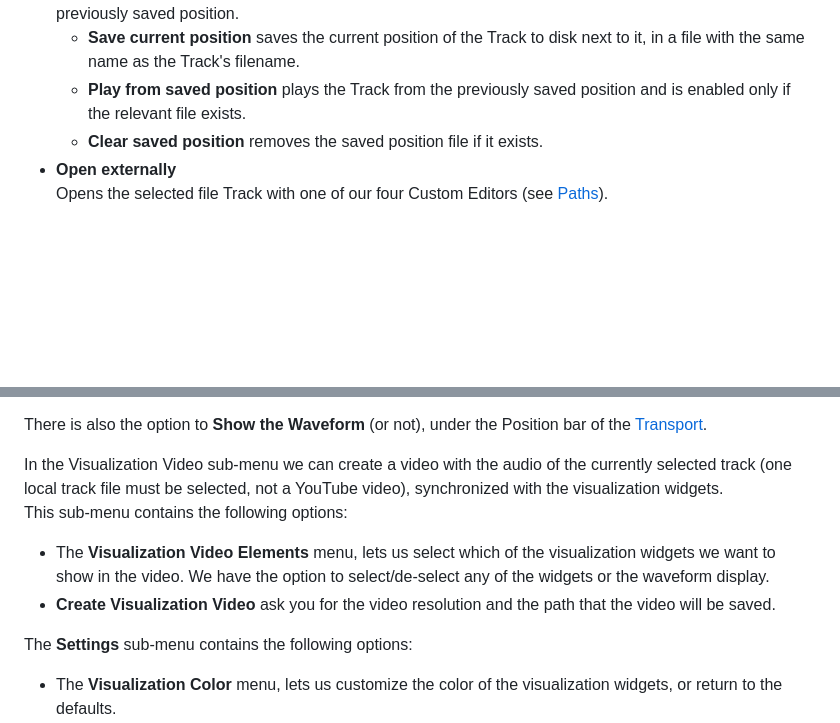
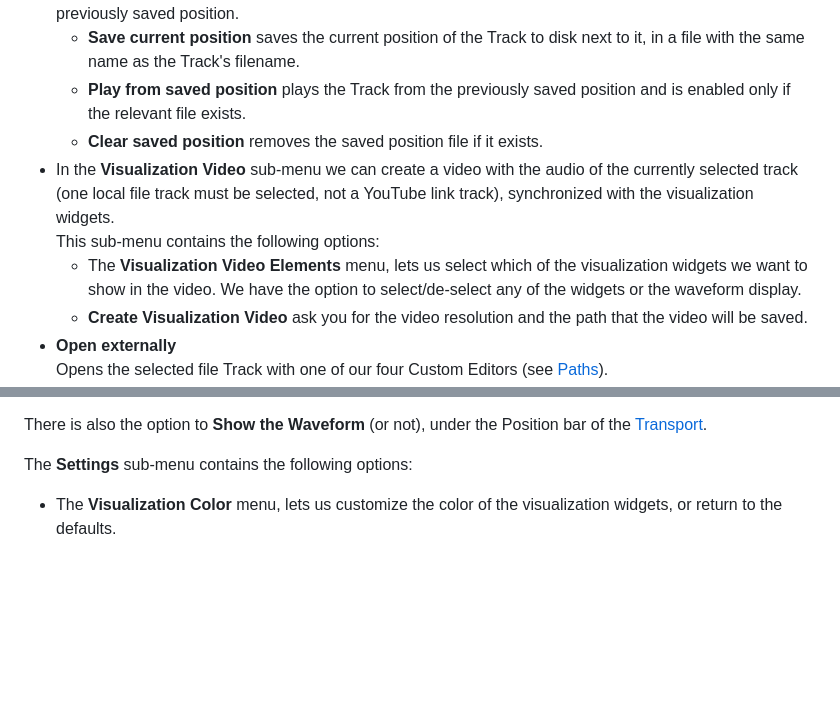
Before and after one commit to noembryo/KataLib, a Markdown page: docs/index.md, 2 parts joined by grey strips. GitHub-like rendering; blank space fills up the shorter version.

```diff
--- a/docs/index.md
+++ b/docs/index.md
@@ -796,6 +794,10 @@ Some of these options might not be available for some type of Tracks.
   - **Save current position** saves the current position of the Track to disk next to it, in a file with the same name as the Track's filename.
   - **Play from saved position** plays the Track from the previously saved position and is enabled only if the relevant file exists.
   - **Clear saved position** removes the saved position file if it exists.
+- In the **Visualization Video** sub-menu we can create a video with the audio of the currently selected track (one local file track must be selected, not a YouTube link track), synchronized with the visualization widgets.
+  This sub-menu contains the following options:
+  - The **Visualization Video Elements** menu, lets us select which of the visualization widgets we want to show in the video. We have the option to select/de-select any of the widgets or the waveform display.
+  - **Create Visualization Video** ask you for the video resolution and the path that the video will be saved.
 - **Open externally**
   Opens the selected file Track with one of our four Custom Editors (see [Paths](#paths)).
 - **PreBuffer YouTube Tracks**
@@ -913,12 +914,6 @@ Here we select between the four modes of the [Visualizer](#visualizer)
 - **None** (Totally hides the visualization).
 
 There is also the option to **Show the Waveform** (or not), under the Position bar of the [Transport](#transport).
-
-In the Visualization Video sub-menu we can create a video with the audio of the currently selected track (one local track file must be selected, not a YouTube video), synchronized with the visualization widgets.
-This sub-menu contains the following options:
-
-- The **Visualization Video Elements** menu, lets us select which of the visualization widgets we want to show in the video. We have the option to select/de-select any of the widgets or the waveform display.
-- **Create Visualization Video** ask you for the video resolution and the path that the video will be saved.
 
 The **Settings** sub-menu contains the following options:
 
```
Also changed, not shown: other parts of docs/index.md (+4 -7 lines), docs/index_el.md (+10 -16 lines), docs/images/MenuFileTrack.png, docs/images/MenuVisualization1.png (deleted), docs/images/MenuVisualization2.png (deleted).
